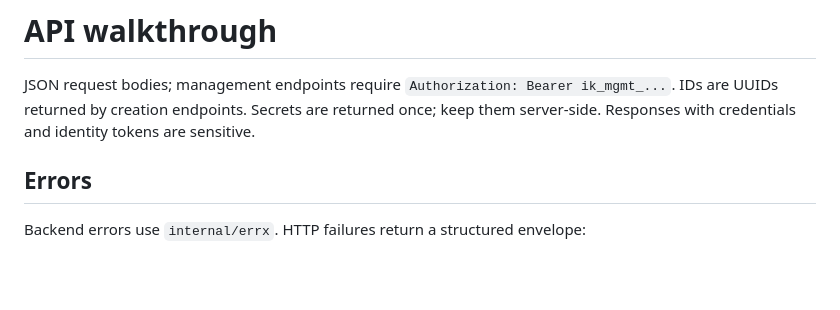
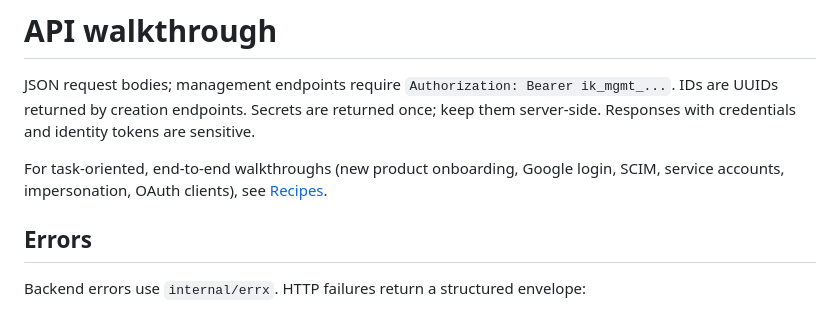
Before and after one commit to Abraxas-365/iamkit, a Markdown page: docs/api.md, the part around the change. Rendered like a GitHub page; blank space fills up the shorter version.

```diff
--- a/docs/api.md
+++ b/docs/api.md
@@ -1,6 +1,8 @@
 # API walkthrough
 
 JSON request bodies; management endpoints require `Authorization: Bearer ik_mgmt_...`. IDs are UUIDs returned by creation endpoints. Secrets are returned once; keep them server-side. Responses with credentials and identity tokens are sensitive.
+
+For task-oriented, end-to-end walkthroughs (new product onboarding, Google login, SCIM, service accounts, impersonation, OAuth clients), see [Recipes](recipes.md).
 
 ## Errors
 
```
Also changed, not shown: README.md (+1 -0 lines), docs/recipes.md (added, +199 -0 lines).
